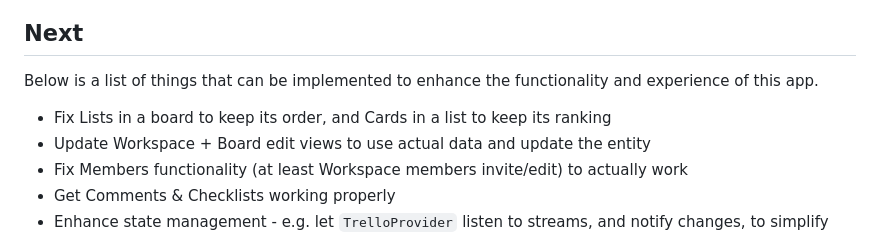
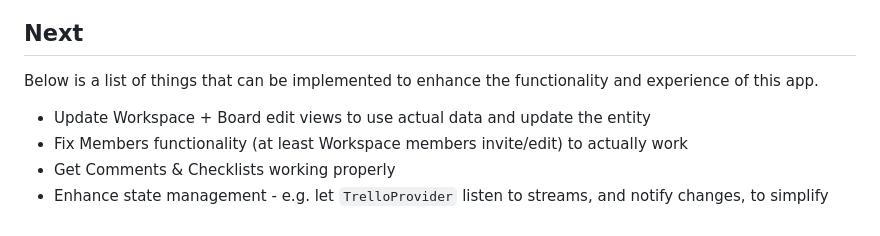
Before and after one commit to powersync-ja/powersync-supabase-flutter-trello-demo, a Markdown page: README.md, the part around the change. Rendered like a GitHub page.

Commit message:
readme cleanup

```diff
--- a/README.md
+++ b/README.md
@@ -281,7 +281,6 @@ The app code was forked from the [Serverpod + Flutter Tutorial](https://github.c
 
 Below is a list of things that can be implemented to enhance the functionality and experience of this app.
 
-* Fix Lists in a board to keep its order, and Cards in a list to keep its ranking
 * Update Workspace + Board edit views to use actual data and update the entity
 * Fix Members functionality (at least Workspace members invite/edit) to actually work
 * Get Comments & Checklists working properly
```
